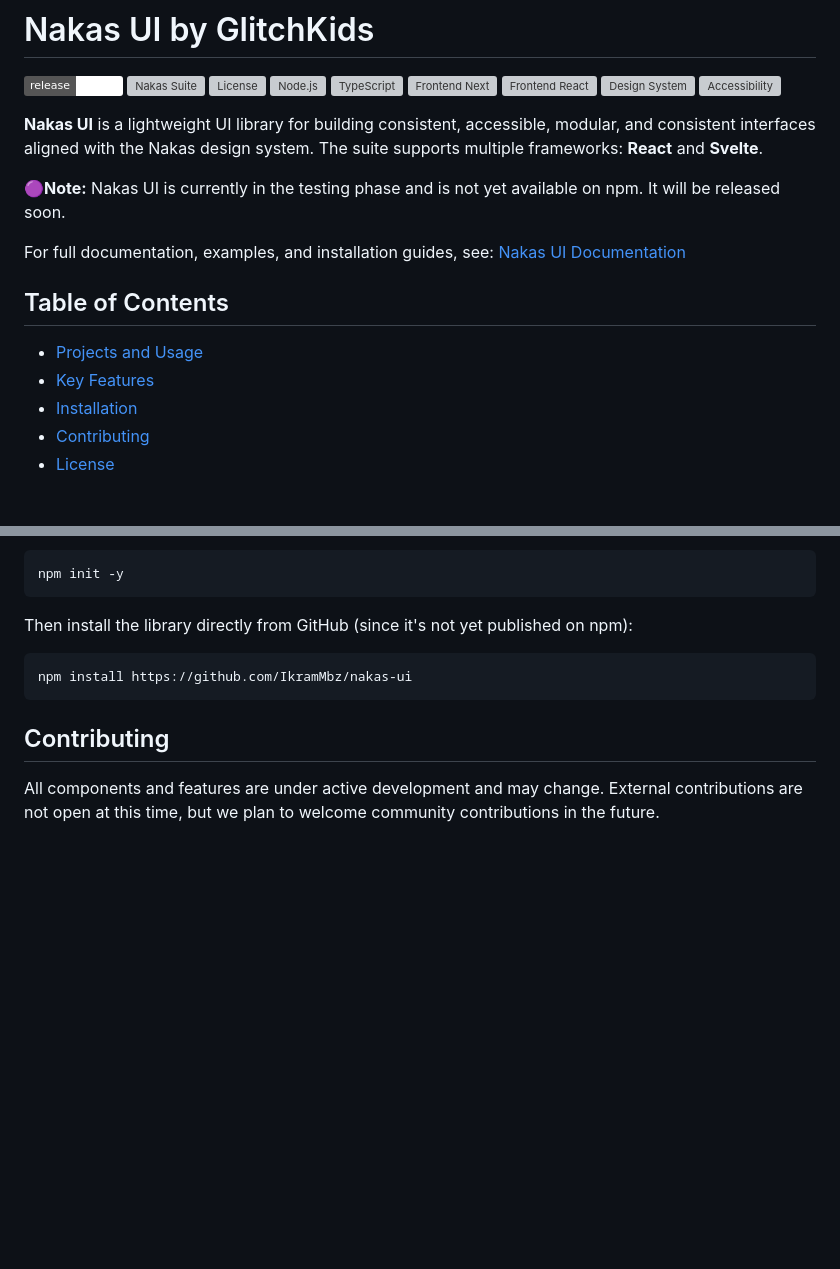
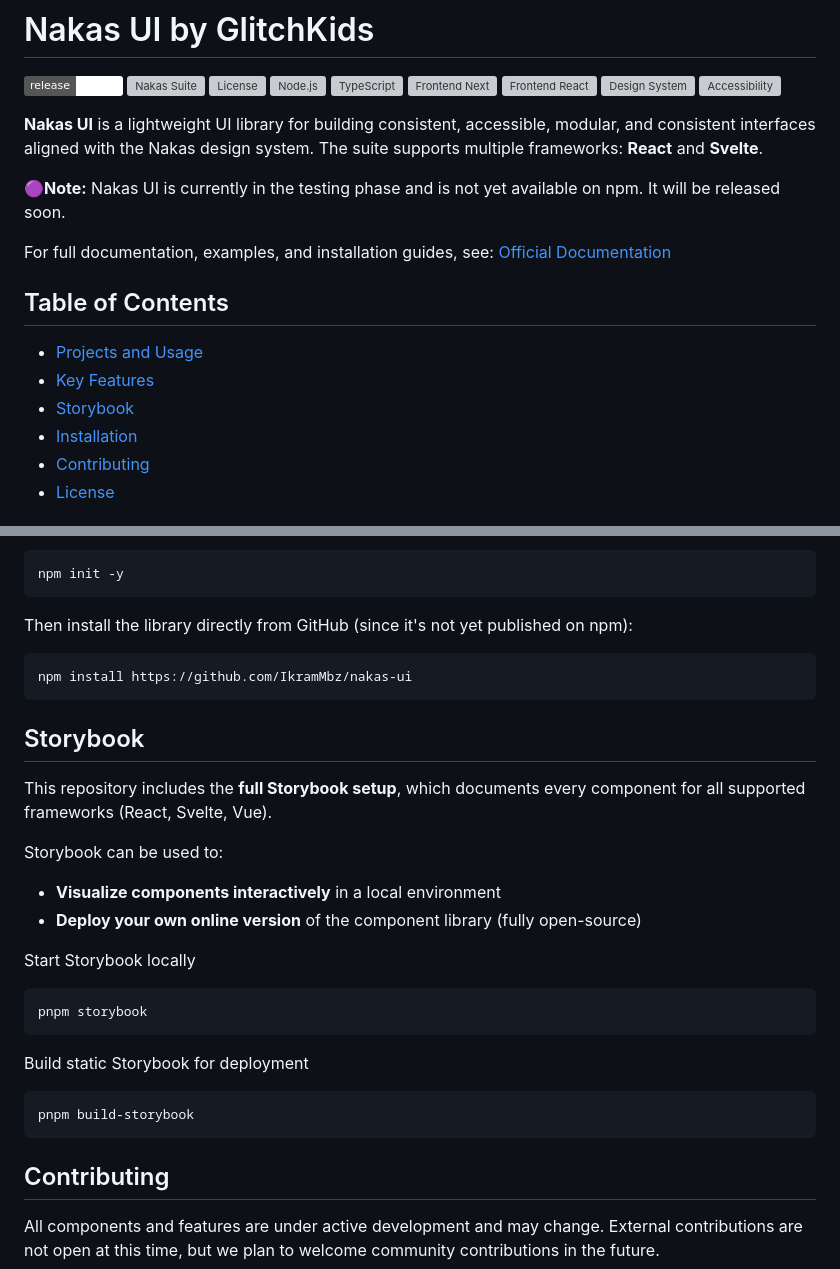
Before and after one commit to IkramMbz/nakas-ui, a Markdown page: README.md, 2 parts joined by grey strips. Rendered like a GitHub page; badges without logos; blank space fills up the shorter version; grey boxes are pictures that could not be loaded.

````diff
--- a/README.md
+++ b/README.md
@@ -8,11 +8,12 @@
 
 🟣**Note:** Nakas UI is currently in the testing phase and is not yet available on npm. It will be released soon.
 
-For full documentation, examples, and installation guides, see: [Nakas UI Documentation](https://ui.nakas.fr)
+For full documentation, examples, and installation guides, see: [Official Documentation](https://ui.nakas.fr)
 
 ## Table of Contents
 - [Projects and Usage](#projects-and-submodules)
 - [Key Features](#key-features)
+- [Storybook](#storybook)
 - [Installation](#installation)
 - [Contributing](#contributing)
 - [License](#license)
@@ -57,6 +58,23 @@ Then install the library directly from GitHub (since it's not yet published on n
 npm install https://github.com/IkramMbz/nakas-ui
 ```
 
+## Storybook
+
+This repository includes the **full Storybook setup**, which documents every component for all supported frameworks (React, Svelte, Vue).
+
+Storybook can be used to:
+- **Visualize components interactively** in a local environment
+- **Deploy your own online version** of the component library (fully open-source)
+
+Start Storybook locally
+```bash
+pnpm storybook
+```
+Build static Storybook for deployment
+```bash
+pnpm build-storybook
+```
+
 ## Contributing
 
 All components and features are under active development and may change. External contributions are not open at this time, but we plan to welcome community contributions in the future.
````
